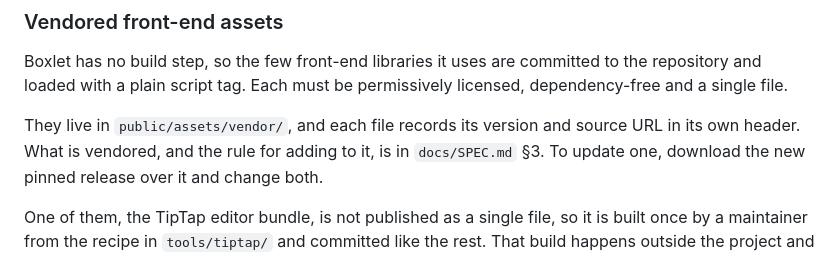
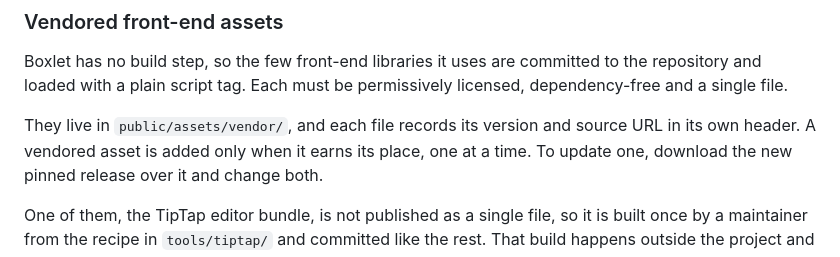
Before and after one commit to BoxletCMS/boxlet-cms-dev, a Markdown page: README.md, the part around the change. Rendered like a GitHub page.

Commit message:
README: the vendored-assets rule without a link to a private document
docs/ is no longer part of this repository, so the README states the rule itself instead
of pointing at docs/SPEC.md.

```diff
--- a/README.md
+++ b/README.md
@@ -100,7 +100,7 @@ repository and loaded with a plain script tag. Each must be permissively license
 dependency-free and a single file.
 
 They live in `public/assets/vendor/`, and each file records its version and source URL in
-its own header. What is vendored, and the rule for adding to it, is in `docs/SPEC.md` §3.
+its own header. A vendored asset is added only when it earns its place, one at a time.
 To update one, download the new pinned release over it and change both.
 
 One of them, the TipTap editor bundle, is not published as a single file, so it is built
```
